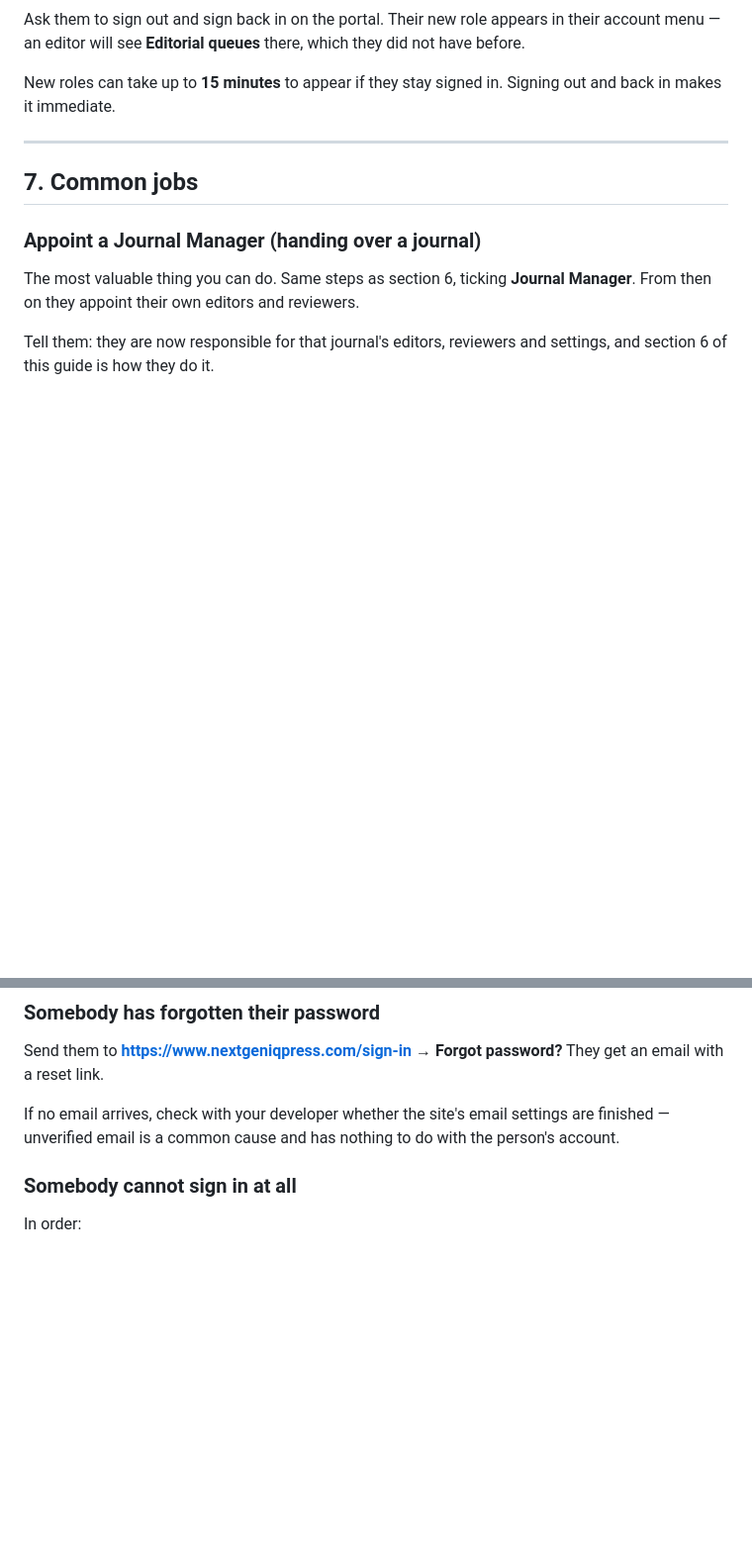
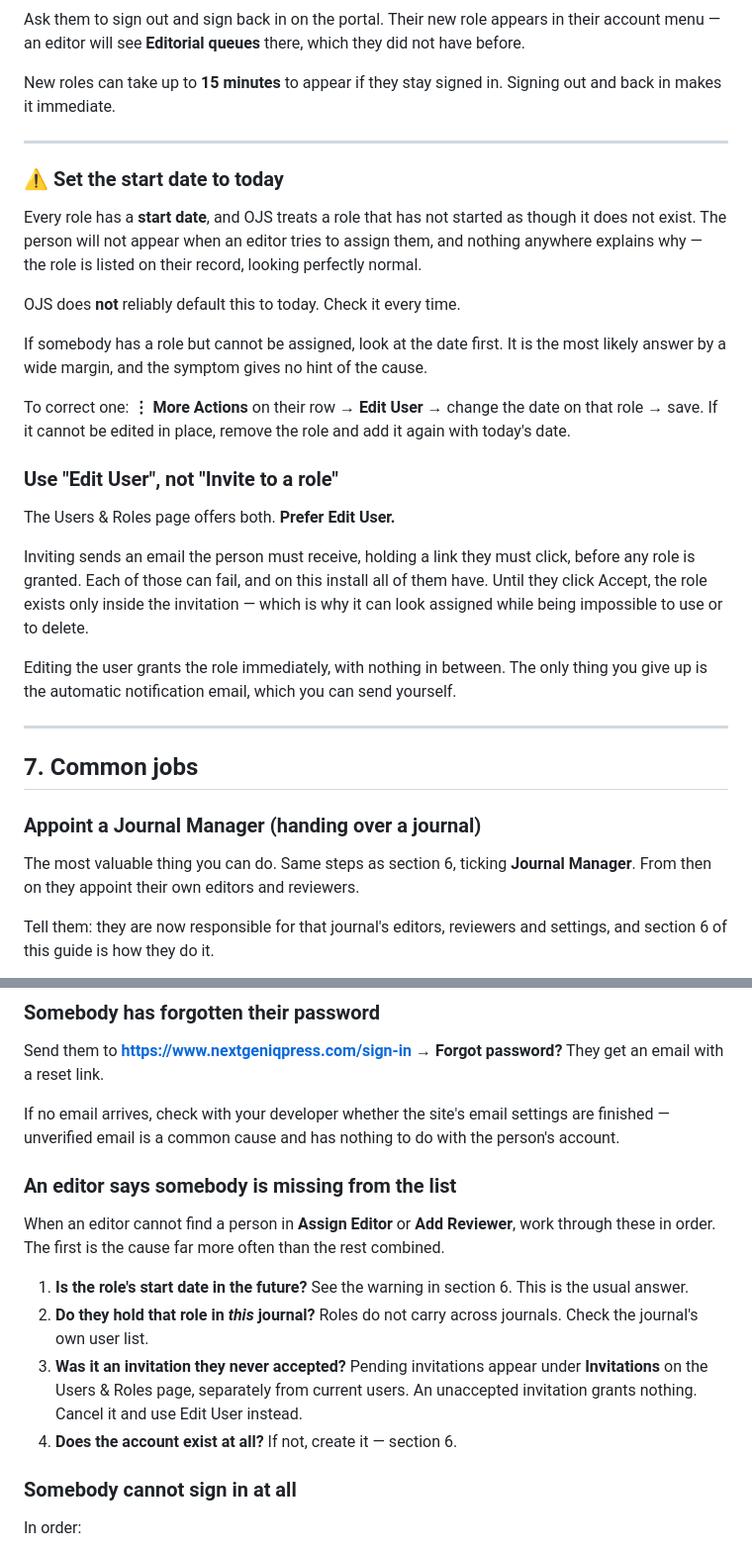
Before and after one commit to zainulhassan55/publishing_portal, a Markdown page: docs/SITE-ADMIN-GUIDE.md, 2 parts joined by grey strips. Shown at 99% size. Rendered like a GitHub page; blank space fills up the shorter version.

Commit message:
Document the role start date, the trap that cost an evening
A role dated in the future is invisible to OJS: the person cannot be
assigned to anything, while their record shows the role looking
entirely normal. Nothing in the interface connects the symptom to the
cause, and OJS does not reliably default the date to today.

Also records why Edit User beats Invite to a role — an invitation
grants nothing until accepted, so the role can appear assigned while
being impossible to use or remove — and adds an ordered checklist for
the report an administrator will actually receive, which is 'an editor
cannot find this person in the list'.

Co-Authored-By: Claude Opus 5 <noreply@anthropic.com>

```diff
--- a/docs/SITE-ADMIN-GUIDE.md
+++ b/docs/SITE-ADMIN-GUIDE.md
@@ -182,6 +182,39 @@ out and back in makes it immediate.
 
 ---
 
+### ⚠️ Set the start date to today
+
+Every role has a **start date**, and OJS treats a role that has not started as
+though it does not exist. The person will not appear when an editor tries to
+assign them, and nothing anywhere explains why — the role is listed on their
+record, looking perfectly normal.
+
+OJS does **not** reliably default this to today. Check it every time.
+
+If somebody has a role but cannot be assigned, look at the date first. It is
+the most likely answer by a wide margin, and the symptom gives no hint of the
+cause.
+
+To correct one: **⋮ More Actions** on their row → **Edit User** → change the
+date on that role → save. If it cannot be edited in place, remove the role and
+add it again with today's date.
+
+### Use "Edit User", not "Invite to a role"
+
+The Users & Roles page offers both. **Prefer Edit User.**
+
+Inviting sends an email the person must receive, holding a link they must
+click, before any role is granted. Each of those can fail, and on this install
+all of them have. Until they click Accept, the role exists only inside the
+invitation — which is why it can look assigned while being impossible to use
+or to delete.
+
+Editing the user grants the role immediately, with nothing in between. The only
+thing you give up is the automatic notification email, which you can send
+yourself.
+
+---
+
 ## 7. Common jobs
 
 ### Appoint a Journal Manager (handing over a journal)
@@ -211,6 +244,22 @@ They get an email with a reset link.
 If no email arrives, check with your developer whether the site's email settings
 are finished — unverified email is a common cause and has nothing to do with the
 person's account.
+
+### An editor says somebody is missing from the list
+
+When an editor cannot find a person in **Assign Editor** or **Add Reviewer**,
+work through these in order. The first is the cause far more often than the
+rest combined.
+
+1. **Is the role's start date in the future?** See the warning in section 6.
+   This is the usual answer.
+2. **Do they hold that role in *this* journal?** Roles do not carry across
+   journals. Check the journal's own user list.
+3. **Was it an invitation they never accepted?** Pending invitations appear
+   under **Invitations** on the Users & Roles page, separately from current
+   users. An unaccepted invitation grants nothing. Cancel it and use Edit User
+   instead.
+4. **Does the account exist at all?** If not, create it — section 6.
 
 ### Somebody cannot sign in at all
 
```
